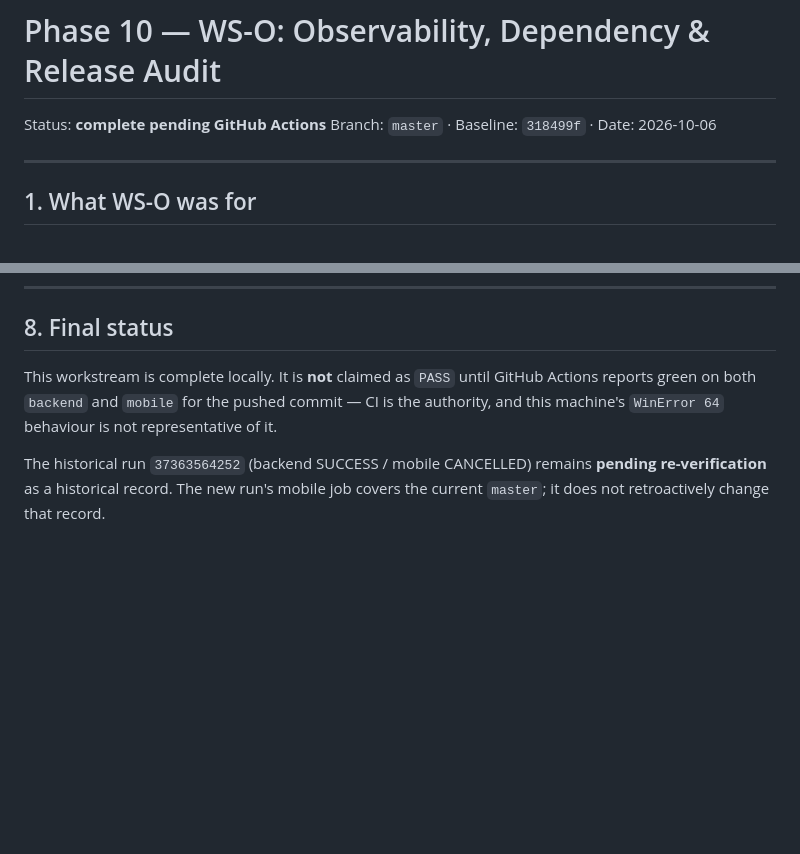
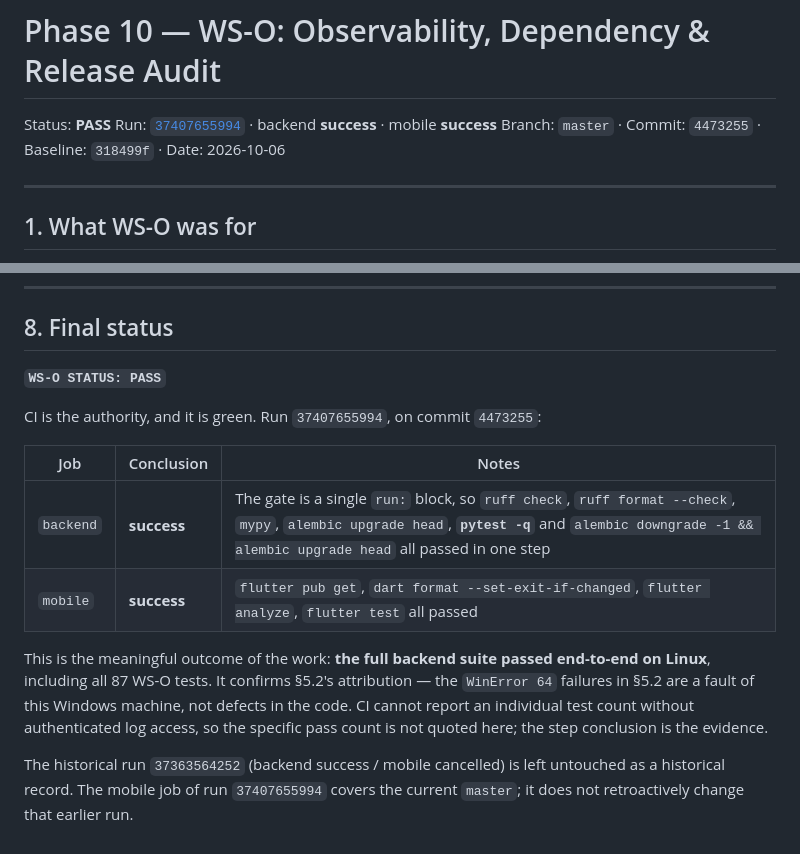
Before and after one commit to imad-fouri/pro-bike-app, a Markdown page: docs/PHASE_10_WS_O_REPORT.md, 2 parts joined by grey strips. Drawn GitHub-style; blank space fills up the shorter version.

Commit message:
WS-O: record the CI result in the report
Run 37407655994 on 4473255: backend success, mobile success. The backend
gate is a single run block, so ruff, ruff format, mypy, alembic up, the
full pytest suite and alembic down/up all passed in one step.

This is the meaningful result: the full suite passed end-to-end on Linux,
which confirms the WinError 64 failures reported earlier are a fault of
the Windows host rather than defects in the code.

Status changes to PASS.

```diff
--- a/docs/PHASE_10_WS_O_REPORT.md
+++ b/docs/PHASE_10_WS_O_REPORT.md
@@ -1,7 +1,8 @@
 # Phase 10 — WS-O: Observability, Dependency & Release Audit
 
-Status: **complete pending GitHub Actions**
-Branch: `master` · Baseline: `318499f` · Date: 2026-10-06
+Status: **PASS**
+Run: [`37407655994`](https://github.com/imad-fouri/pro-bike-app/actions/runs/37407655994) · backend **success** · mobile **success**
+Branch: `master` · Commit: `4473255` · Baseline: `318499f` · Date: 2026-10-06
 
 ---
 
@@ -251,11 +252,22 @@ Carried forward deliberately, not resolved here:
 
 ## 8. Final status
 
-This workstream is complete locally. It is **not** claimed as `PASS` until
-GitHub Actions reports green on both `backend` and `mobile` for the pushed
-commit — CI is the authority, and this machine's `WinError 64` behaviour is not
-representative of it.
+**`WS-O STATUS: PASS`**
 
-The historical run `37363564252` (backend SUCCESS / mobile CANCELLED) remains
-**pending re-verification** as a historical record. The new run's mobile job
-covers the current `master`; it does not retroactively change that record.
+CI is the authority, and it is green. Run `37407655994`, on commit `4473255`:
+
+| Job | Conclusion | Notes |
+|---|---|---|
+| `backend` | **success** | The gate is a single `run:` block, so `ruff check`, `ruff format --check`, `mypy`, `alembic upgrade head`, **`pytest -q`** and `alembic downgrade -1 && alembic upgrade head` all passed in one step |
+| `mobile` | **success** | `flutter pub get`, `dart format --set-exit-if-changed`, `flutter analyze`, `flutter test` all passed |
+
+This is the meaningful outcome of the work: **the full backend suite passed
+end-to-end on Linux**, including all 87 WS-O tests. It confirms §5.2's
+attribution — the `WinError 64` failures in §5.2 are a fault of this Windows
+machine, not defects in the code. CI cannot report an individual test count
+without authenticated log access, so the specific pass count is not quoted here;
+the step conclusion is the evidence.
+
+The historical run `37363564252` (backend success / mobile cancelled) is left
+untouched as a historical record. The mobile job of run `37407655994` covers the
+current `master`; it does not retroactively change that earlier run.
```
